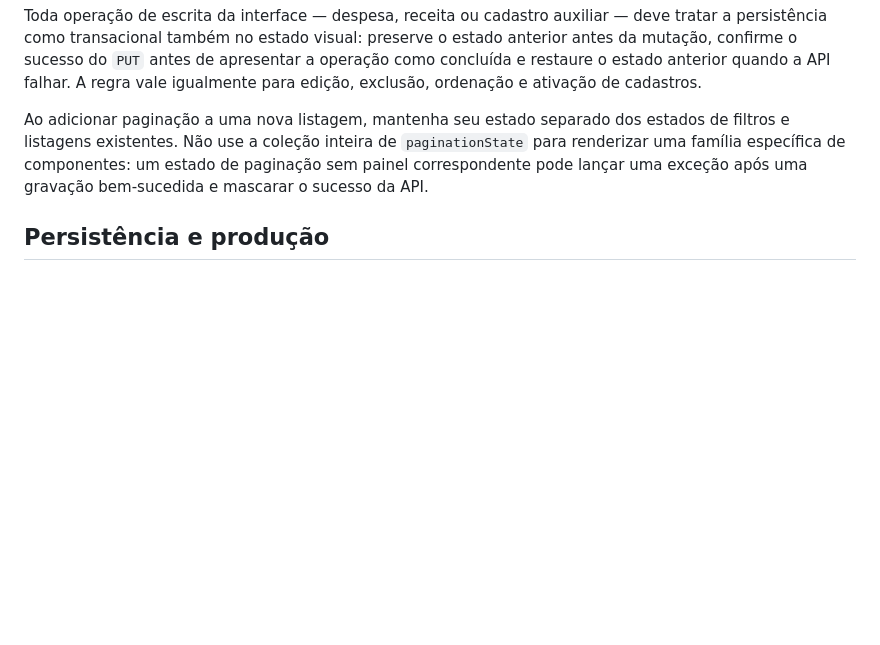
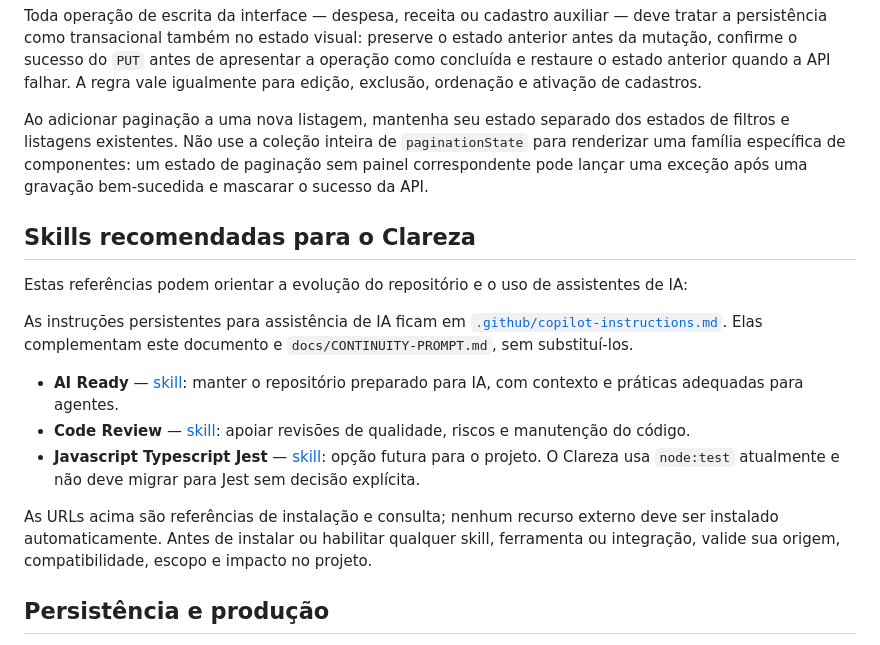
Before and after one commit to ianbarbosa2004/zanzibar, a Markdown page: CONTRIBUTING.md, the part around the change. GitHub-like rendering; blank space fills up the shorter version.

```diff
--- a/CONTRIBUTING.md
+++ b/CONTRIBUTING.md
@@ -39,6 +39,29 @@ Toda operação de escrita da interface — despesa, receita ou cadastro auxilia
 
 Ao adicionar paginação a uma nova listagem, mantenha seu estado separado dos estados de filtros e listagens existentes. Não use a coleção inteira de `paginationState` para renderizar uma família específica de componentes: um estado de paginação sem painel correspondente pode lançar uma exceção após uma gravação bem-sucedida e mascarar o sucesso da API.
 
+## Skills recomendadas para o Clareza
+
+Estas referências podem orientar a evolução do repositório e o uso de
+assistentes de IA:
+
+As instruções persistentes para assistência de IA ficam em
+[`.github/copilot-instructions.md`](.github/copilot-instructions.md). Elas
+complementam este documento e `docs/CONTINUITY-PROMPT.md`, sem substituí-los.
+
+- **AI Ready** — [skill](https://github.com/github/awesome-copilot/blob/main/skills/ai-ready/SKILL.md):
+  manter o repositório preparado para IA, com contexto e práticas adequadas
+  para agentes.
+- **Code Review** — [skill](https://github.com/coderabbitai/skills/blob/main/skills/code-review/SKILL.md):
+  apoiar revisões de qualidade, riscos e manutenção do código.
+- **Javascript Typescript Jest** — [skill](https://github.com/github/awesome-copilot/blob/main/skills/javascript-typescript-jest/SKILL.md):
+  opção futura para o projeto. O Clareza usa `node:test` atualmente e não deve
+  migrar para Jest sem decisão explícita.
+
+As URLs acima são referências de instalação e consulta; nenhum recurso externo
+deve ser instalado automaticamente. Antes de instalar ou habilitar qualquer
+skill, ferramenta ou integração, valide sua origem, compatibilidade, escopo e
+impacto no projeto.
+
 ## Persistência e produção
 
 O banco de produção é MySQL. O fallback local usa `data.json`, `settings.json`, `incomes.json` e `cash-closings.json`; esses arquivos são runtime e não devem ser commitados. Alterações de schema, foreign keys, exclusão ou migração devem preservar dados existentes e ser enviadas diretamente para `main` somente após as validações locais. O deploy não é disparado automaticamente: só publique quando o usuário solicitar, usando exclusivamente `.github/scripts/deploy.ps1`, e considere a alteração operacionalmente concluída somente após a validação remota documentada em [docs/DEPLOYMENT.md](docs/DEPLOYMENT.md).
```
Also changed, not shown: .github/copilot-instructions.md (added, +51 -0 lines).
